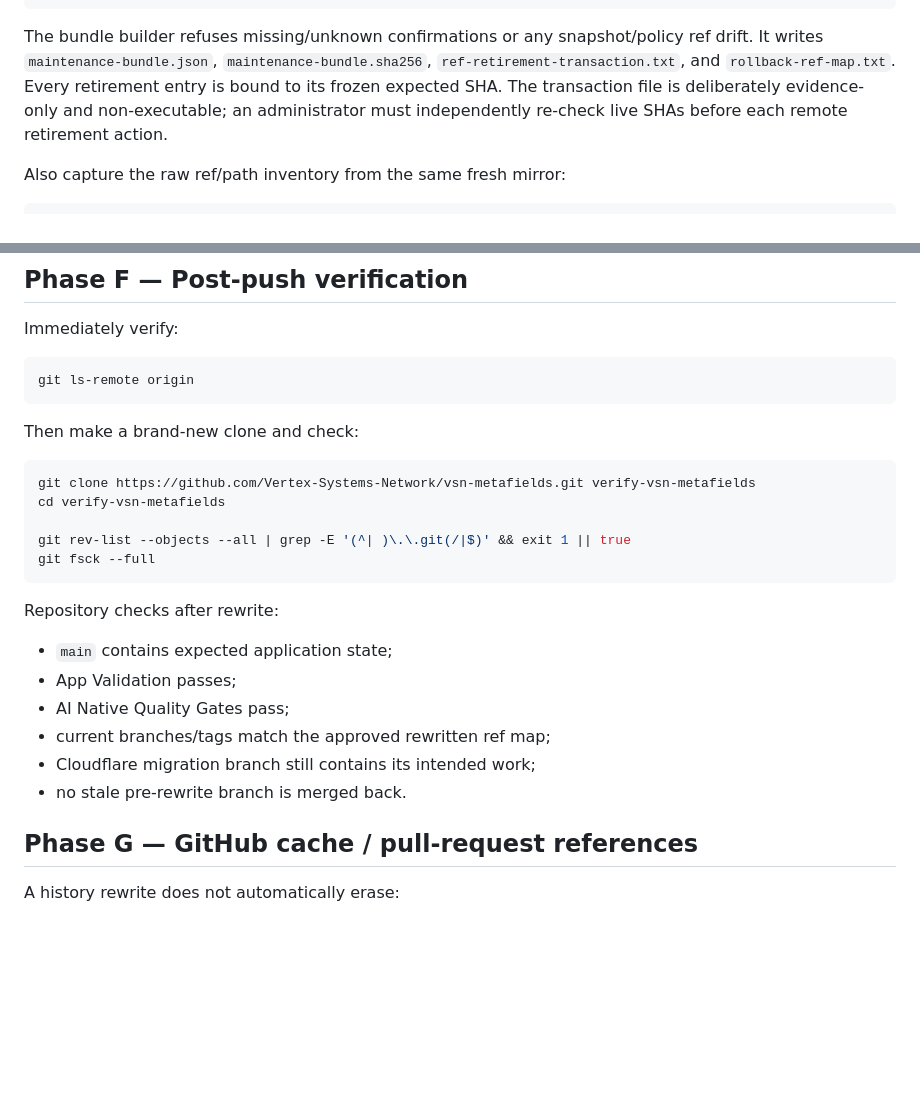
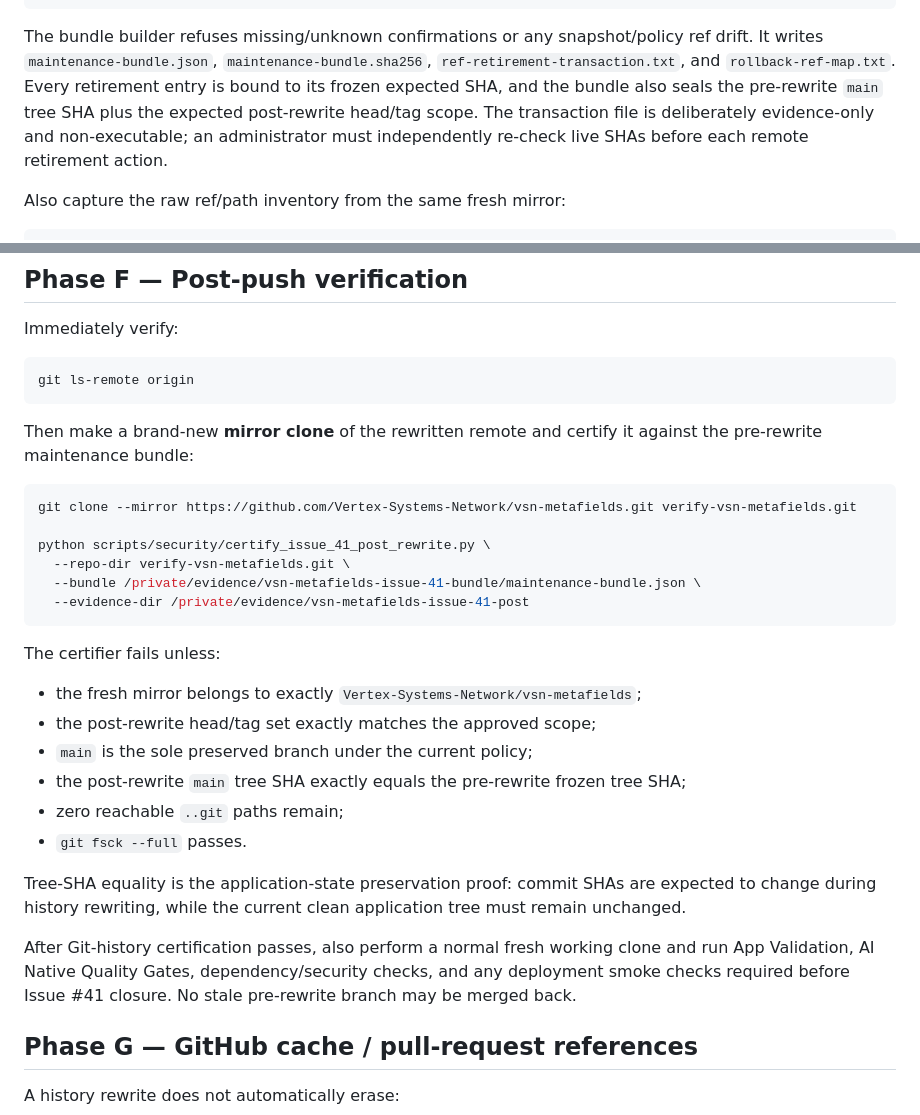
Before and after one commit to Vertex-Systems-Network/vsn-metafields, a Markdown page: docs/security/git-history-purge-runbook.md, 2 parts joined by grey strips. Drawn GitHub-style; blank space fills up the shorter version.

Commit message:
docs(security): require post-rewrite tree certification

````diff
--- a/docs/security/git-history-purge-runbook.md
+++ b/docs/security/git-history-purge-runbook.md
@@ -87,7 +87,7 @@ python scripts/security/build_issue_41_maintenance_bundle.py \
   --confirm-retire phase-00/shopify-v3-security-upgrade
 ```
 
-The bundle builder refuses missing/unknown confirmations or any snapshot/policy ref drift. It writes `maintenance-bundle.json`, `maintenance-bundle.sha256`, `ref-retirement-transaction.txt`, and `rollback-ref-map.txt`. Every retirement entry is bound to its frozen expected SHA. The transaction file is deliberately evidence-only and non-executable; an administrator must independently re-check live SHAs before each remote retirement action.
+The bundle builder refuses missing/unknown confirmations or any snapshot/policy ref drift. It writes `maintenance-bundle.json`, `maintenance-bundle.sha256`, `ref-retirement-transaction.txt`, and `rollback-ref-map.txt`. Every retirement entry is bound to its frozen expected SHA, and the bundle also seals the pre-rewrite `main` tree SHA plus the expected post-rewrite head/tag scope. The transaction file is deliberately evidence-only and non-executable; an administrator must independently re-check live SHAs before each remote retirement action.
 
 Also capture the raw ref/path inventory from the same fresh mirror:
 
@@ -186,23 +186,28 @@ Immediately verify:
 git ls-remote origin
 ```
 
-Then make a brand-new clone and check:
+Then make a brand-new **mirror clone** of the rewritten remote and certify it against the pre-rewrite maintenance bundle:
 
 ```bash
-git clone https://github.com/Vertex-Systems-Network/vsn-metafields.git verify-vsn-metafields
-cd verify-vsn-metafields
+git clone --mirror https://github.com/Vertex-Systems-Network/vsn-metafields.git verify-vsn-metafields.git
 
-git rev-list --objects --all | grep -E '(^| )\.\.git(/|$)' && exit 1 || true
-git fsck --full
+python scripts/security/certify_issue_41_post_rewrite.py \
+  --repo-dir verify-vsn-metafields.git \
+  --bundle /private/evidence/vsn-metafields-issue-41-bundle/maintenance-bundle.json \
+  --evidence-dir /private/evidence/vsn-metafields-issue-41-post
 ```
 
-Repository checks after rewrite:
-- `main` contains expected application state;
-- App Validation passes;
-- AI Native Quality Gates pass;
-- current branches/tags match the approved rewritten ref map;
-- Cloudflare migration branch still contains its intended work;
-- no stale pre-rewrite branch is merged back.
+The certifier fails unless:
+- the fresh mirror belongs to exactly `Vertex-Systems-Network/vsn-metafields`;
+- the post-rewrite head/tag set exactly matches the approved scope;
+- `main` is the sole preserved branch under the current policy;
+- the post-rewrite `main` tree SHA exactly equals the pre-rewrite frozen tree SHA;
+- zero reachable `..git` paths remain;
+- `git fsck --full` passes.
+
+Tree-SHA equality is the application-state preservation proof: commit SHAs are expected to change during history rewriting, while the current clean application tree must remain unchanged.
+
+After Git-history certification passes, also perform a normal fresh working clone and run App Validation, AI Native Quality Gates, dependency/security checks, and any deployment smoke checks required before Issue #41 closure. No stale pre-rewrite branch may be merged back.
 
 ## Phase G — GitHub cache / pull-request references
 
````
